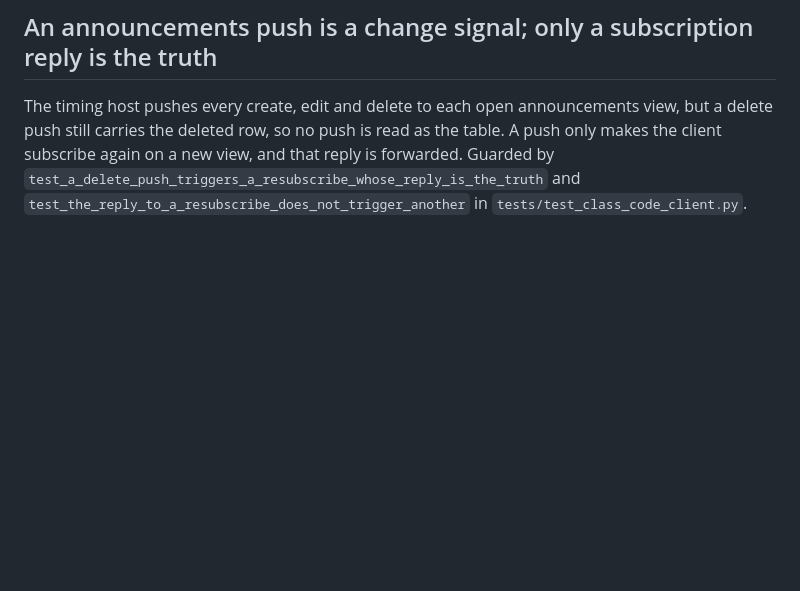
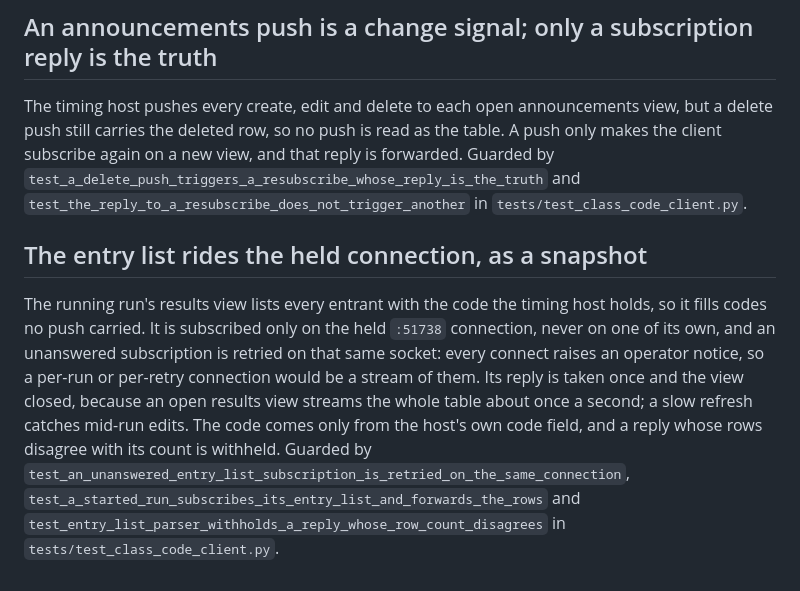
Before and after one commit to kylegordon/rmonitor, a Markdown page: relay/AGENTS.md, the part around the change. GitHub-like rendering; blank space fills up the shorter version.

```diff
--- a/relay/AGENTS.md
+++ b/relay/AGENTS.md
@@ -56,3 +56,17 @@ delete push still carries the deleted row, so no push is read as the table. A pu
 the client subscribe again on a new view, and that reply is forwarded. Guarded by
 `test_a_delete_push_triggers_a_resubscribe_whose_reply_is_the_truth` and
 `test_the_reply_to_a_resubscribe_does_not_trigger_another` in `tests/test_class_code_client.py`.
+
+## The entry list rides the held connection, as a snapshot
+
+The running run's results view lists every entrant with the code the timing host holds, so it
+fills codes no push carried. It is subscribed only on the held `:51738` connection, never on one
+of its own, and an unanswered subscription is retried on that same socket: every connect raises an
+operator notice, so a per-run or per-retry connection would be a stream of them. Its reply is
+taken once and the view closed, because an open results view streams the whole table about once a
+second; a slow refresh catches mid-run edits. The code comes only from the host's own code field,
+and a reply whose rows disagree with its count is withheld. Guarded by
+`test_an_unanswered_entry_list_subscription_is_retried_on_the_same_connection`,
+`test_a_started_run_subscribes_its_entry_list_and_forwards_the_rows` and
+`test_entry_list_parser_withholds_a_reply_whose_row_count_disagrees` in
+`tests/test_class_code_client.py`.
```
Also changed, not shown: AGENTS.md (+1 -1 lines), README.md (+2 -2 lines).
